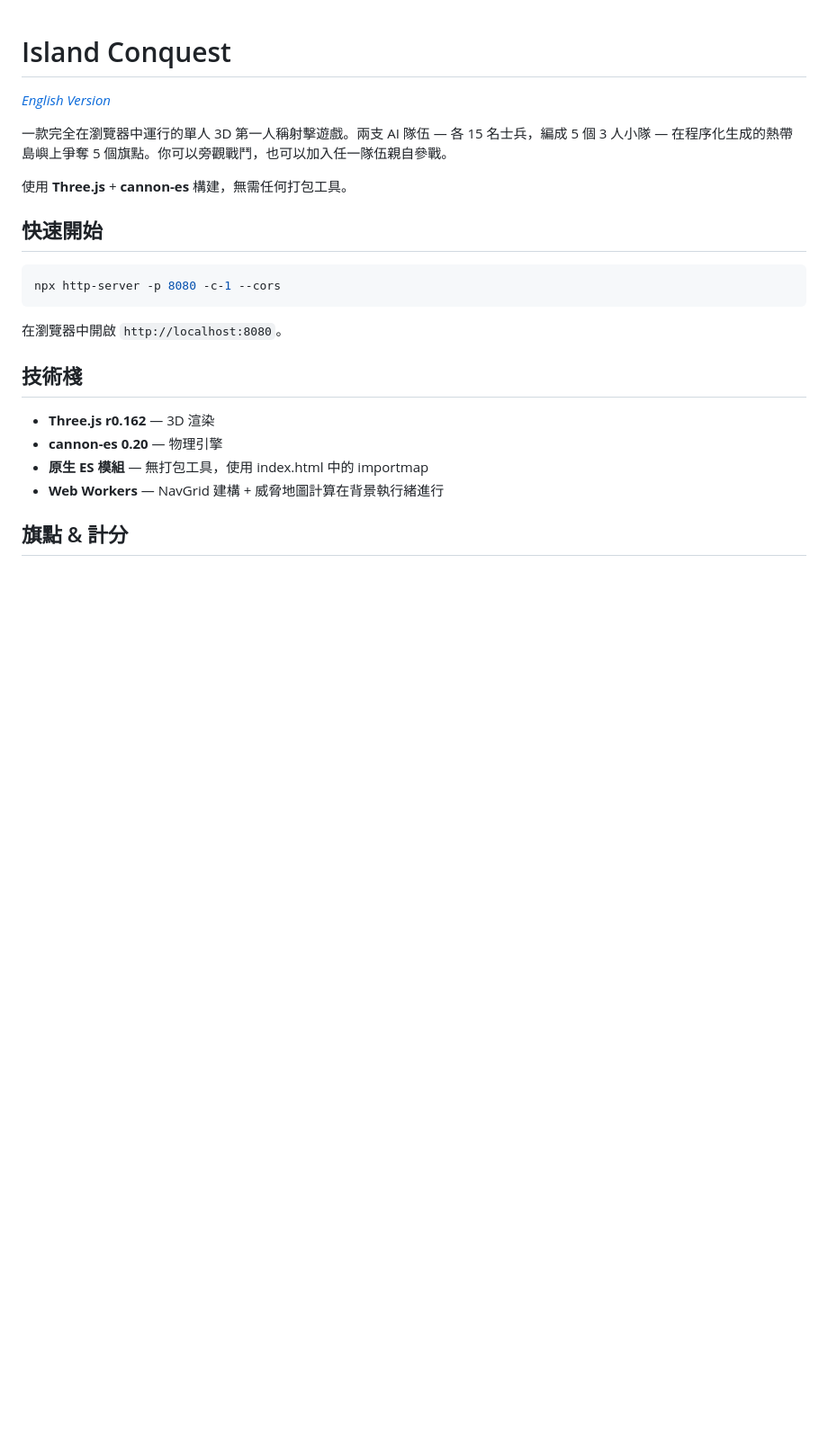
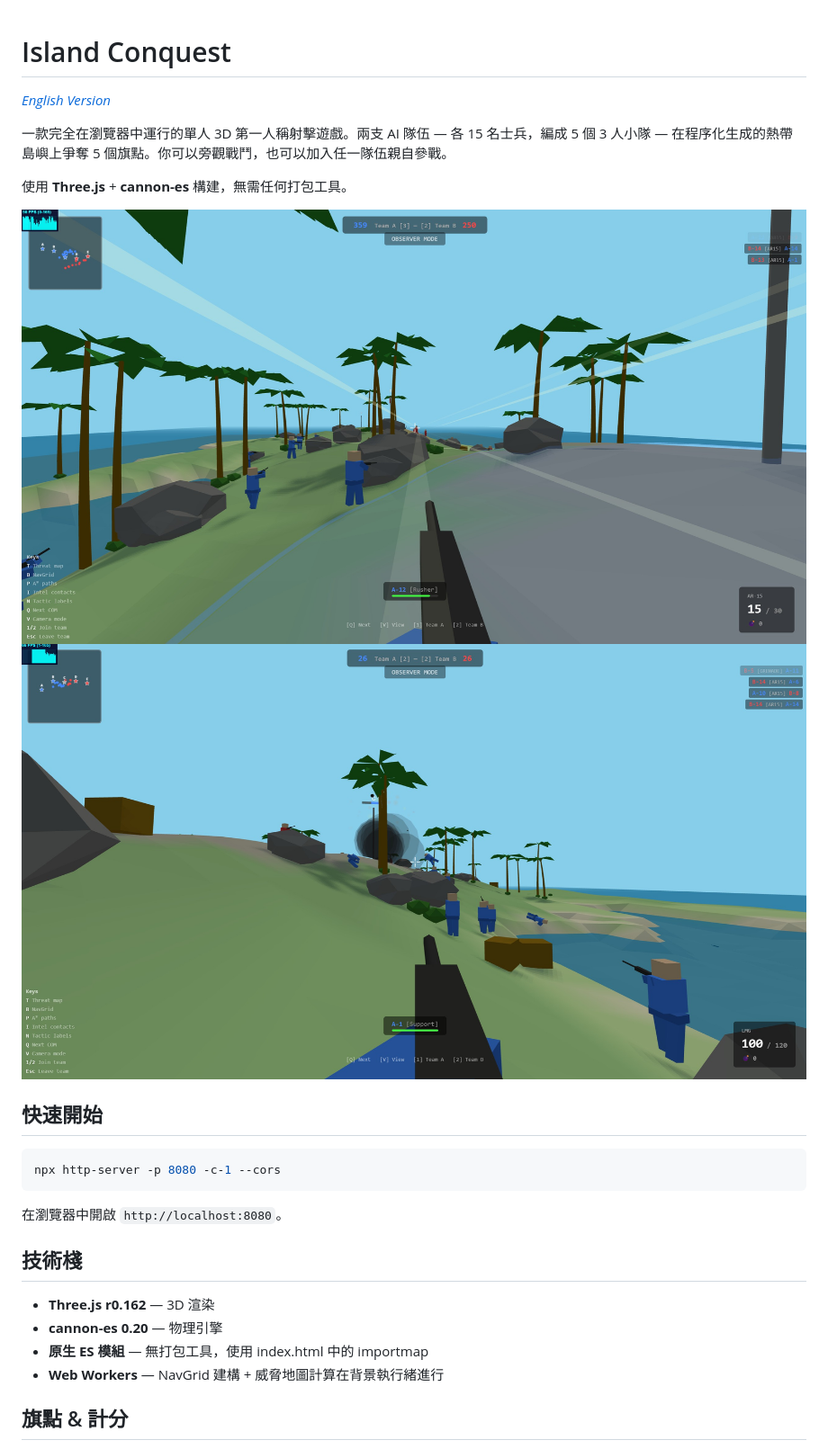
Before and after one commit to wwwang176/island-conquest, a Markdown page: README.zh-TW.md, the part around the change. Shown at 90% size. Drawn GitHub-style; pictures changed too: assets/screenshots/1.jpg (added), assets/screenshots/2.jpg (added); blank space fills up the shorter version.

```diff
--- a/README.zh-TW.md
+++ b/README.zh-TW.md
@@ -5,6 +5,9 @@
 一款完全在瀏覽器中運行的單人 3D 第一人稱射擊遊戲。兩支 AI 隊伍 — 各 15 名士兵，編成 5 個 3 人小隊 — 在程序化生成的熱帶島嶼上爭奪 5 個旗點。你可以旁觀戰鬥，也可以加入任一隊伍親自參戰。
 
 使用 **Three.js** + **cannon-es** 構建，無需任何打包工具。
+
+![觀戰跟隨模式 — 熱帶島嶼戰場](assets/screenshots/1.jpg)
+![山頂激戰與手榴彈爆炸](assets/screenshots/2.jpg)
 
 ## 快速開始
 
```
Also changed, not shown: README.md (+3 -0 lines).
